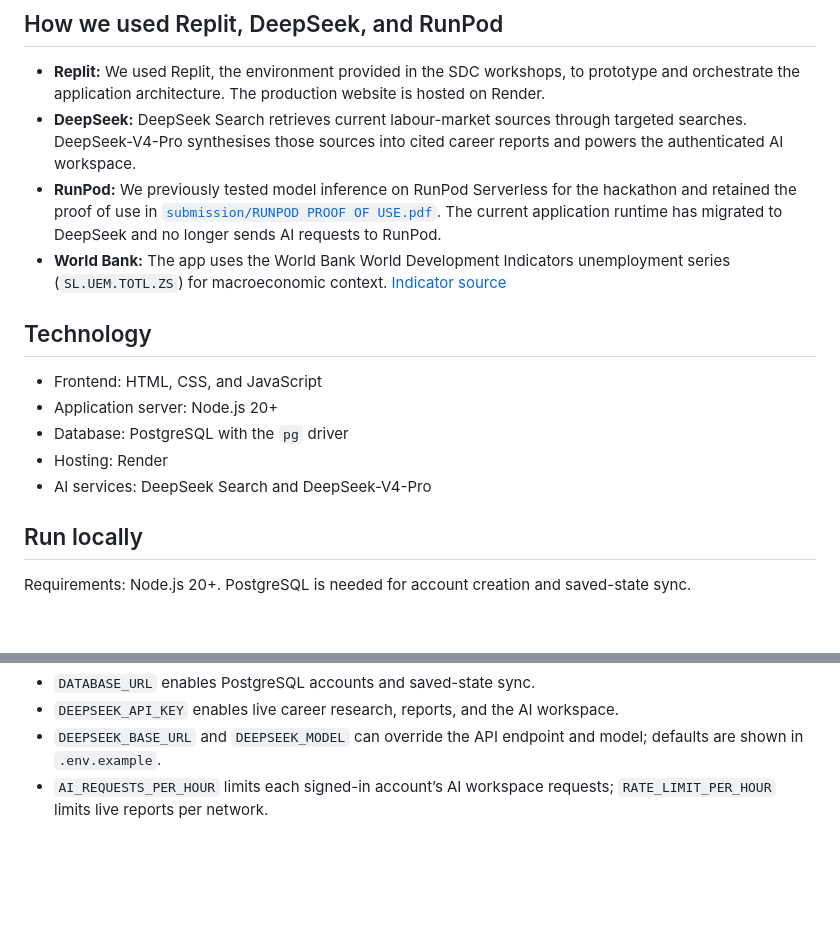
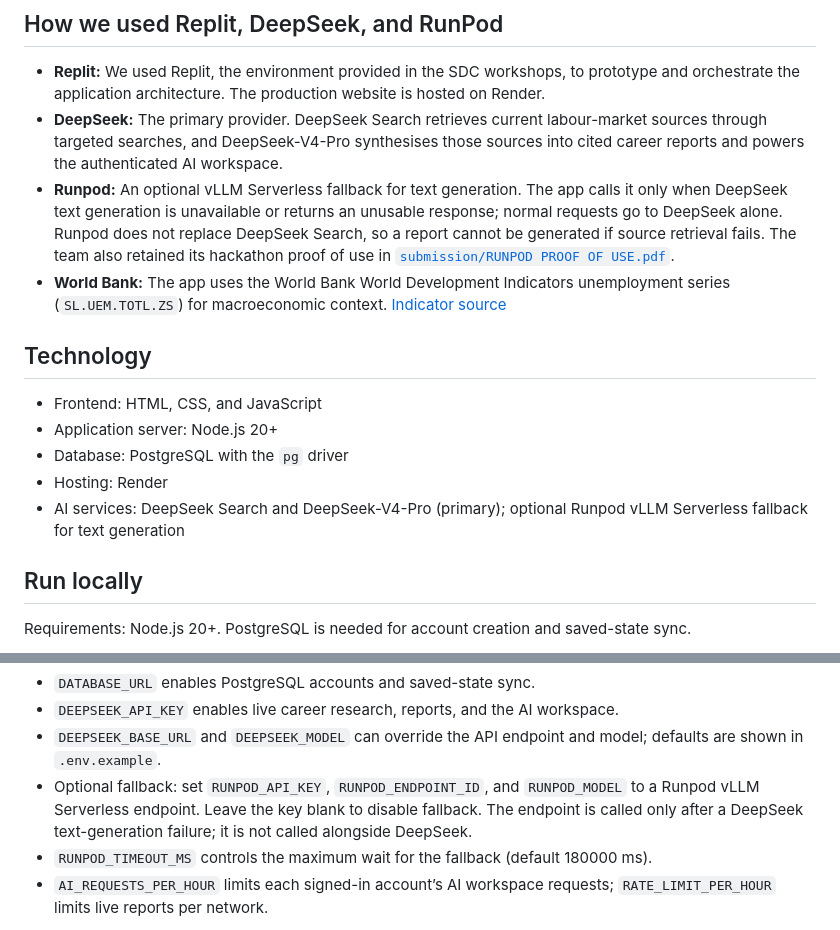
Before and after one commit to fangziming074-creator/codecatalyst-careerbridge_ai, a Markdown page: README.md, 2 parts joined by grey strips. Drawn GitHub-style; blank space fills up the shorter version.

Commit message:
Document DeepSeek primary and Runpod fallback

```diff
--- a/README.md
+++ b/README.md
@@ -35,8 +35,8 @@ The project aligns with **SDG Target 4.4**, which calls for relevant skills for
 ## How we used Replit, DeepSeek, and RunPod
 
 - **Replit:** We used Replit, the environment provided in the SDC workshops, to prototype and orchestrate the application architecture. The production website is hosted on Render.
-- **DeepSeek:** DeepSeek Search retrieves current labour-market sources through targeted searches. DeepSeek-V4-Pro synthesises those sources into cited career reports and powers the authenticated AI workspace.
-- **RunPod:** We previously tested model inference on RunPod Serverless for the hackathon and retained the proof of use in [`submission/RUNPOD PROOF OF USE.pdf`](submission/RUNPOD%20PROOF%20OF%20USE.pdf). The current application runtime has migrated to DeepSeek and no longer sends AI requests to RunPod.
+- **DeepSeek:** The primary provider. DeepSeek Search retrieves current labour-market sources through targeted searches, and DeepSeek-V4-Pro synthesises those sources into cited career reports and powers the authenticated AI workspace.
+- **Runpod:** An optional vLLM Serverless fallback for text generation. The app calls it only when DeepSeek text generation is unavailable or returns an unusable response; normal requests go to DeepSeek alone. Runpod does not replace DeepSeek Search, so a report cannot be generated if source retrieval fails. The team also retained its hackathon proof of use in [`submission/RUNPOD PROOF OF USE.pdf`](submission/RUNPOD%20PROOF%20OF%20USE.pdf).
 - **World Bank:** The app uses the World Bank World Development Indicators unemployment series (`SL.UEM.TOTL.ZS`) for macroeconomic context. [Indicator source](https://data.worldbank.org/indicator/SL.UEM.TOTL.ZS)
 
 ## Technology
@@ -45,7 +45,7 @@ The project aligns with **SDG Target 4.4**, which calls for relevant skills for
 - Application server: Node.js 20+
 - Database: PostgreSQL with the `pg` driver
 - Hosting: Render
-- AI services: DeepSeek Search and DeepSeek-V4-Pro
+- AI services: DeepSeek Search and DeepSeek-V4-Pro (primary); optional Runpod vLLM Serverless fallback for text generation
 
 ## Run locally
 
@@ -72,6 +72,8 @@ Open [http://localhost:3000](http://localhost:3000). Set the server-side variabl
 - `DATABASE_URL` enables PostgreSQL accounts and saved-state sync.
 - `DEEPSEEK_API_KEY` enables live career research, reports, and the AI workspace.
 - `DEEPSEEK_BASE_URL` and `DEEPSEEK_MODEL` can override the API endpoint and model; defaults are shown in `.env.example`.
+- Optional fallback: set `RUNPOD_API_KEY`, `RUNPOD_ENDPOINT_ID`, and `RUNPOD_MODEL` to a Runpod vLLM Serverless endpoint. Leave the key blank to disable fallback. The endpoint is called only after a DeepSeek text-generation failure; it is not called alongside DeepSeek.
+- `RUNPOD_TIMEOUT_MS` controls the maximum wait for the fallback (default 180000 ms).
 - `AI_REQUESTS_PER_HOUR` limits each signed-in account’s AI workspace requests; `RATE_LIMIT_PER_HOUR` limits live reports per network.
 
 Use `.env.example` as the variable reference. Keep real credentials in private server or Render environment settings; never commit `.env` or put keys in browser code.
```
